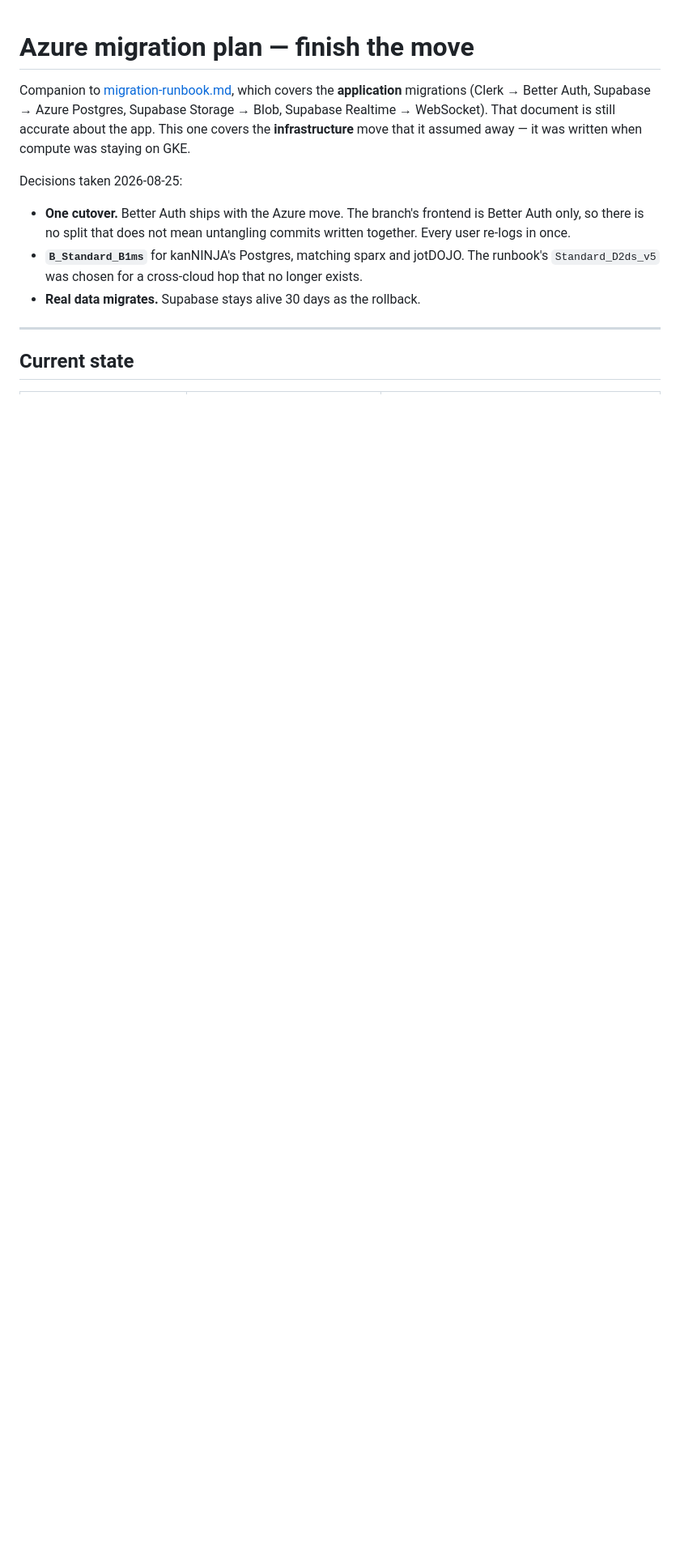
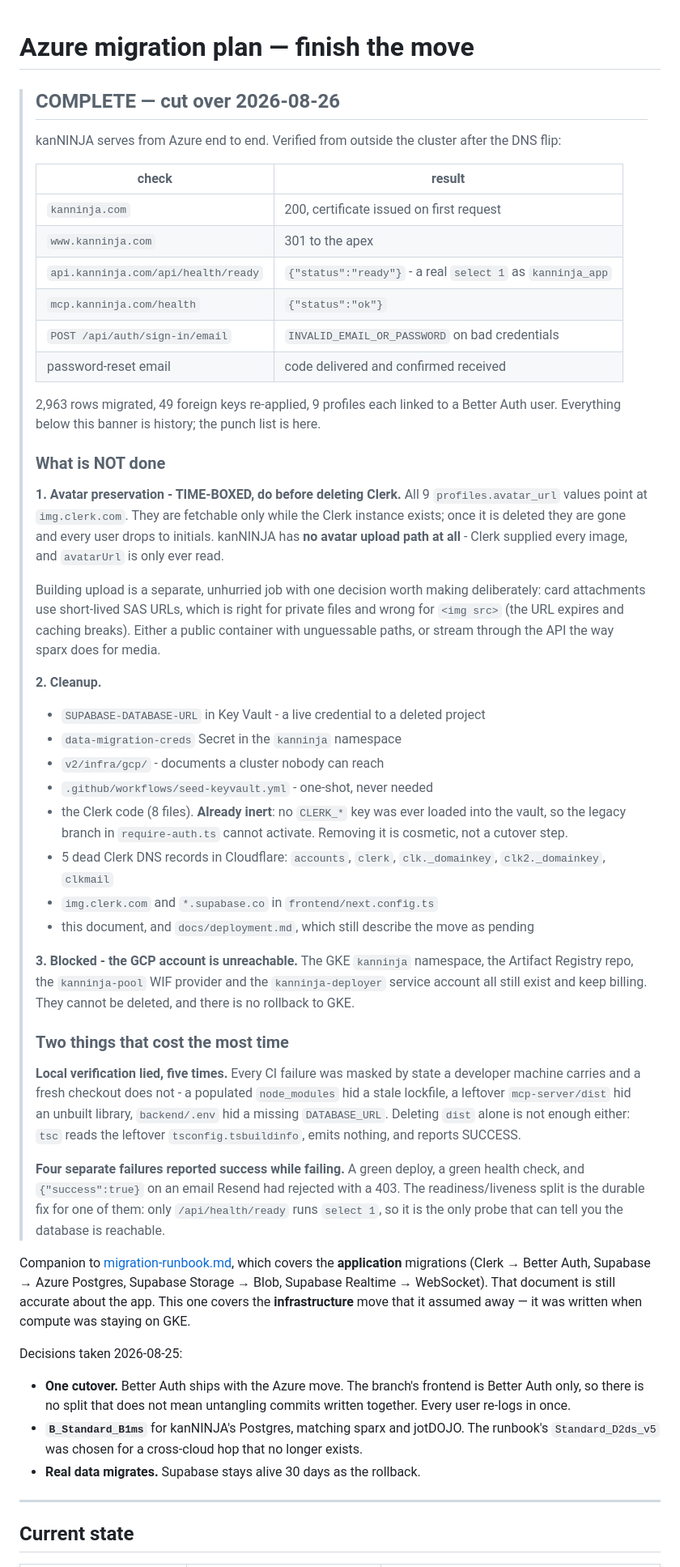
Before and after one commit to brandonkorous/kanninja, a Markdown page: docs/azure-migration-plan.md, the part around the change. Shown at 81% size. GitHub-like rendering; blank space fills up the shorter version.

Commit message:
docs: mark the Azure migration complete, and record what is not
Cut over 2026-08-26. The banner carries the post-flip verification — including
the readiness probe answering a real `select 1` as kanninja_app through the
public edge, and a password-reset code that actually arrived — so the claim is
checkable rather than asserted.

The punch list is the useful half. Avatar preservation is TIME-BOXED: every
profiles.avatar_url points at img.clerk.com and is fetchable only while the
Clerk instance lives, and kanNINJA has no avatar upload path at all because
Clerk supplied every image. Deleting Clerk first loses them permanently.

Also records that the GKE namespace, Artifact Registry repo, WIF pool and
deployer SA cannot be deleted — the GCP account is unreachable — so they keep
billing and there is no rollback.

```diff
--- a/docs/azure-migration-plan.md
+++ b/docs/azure-migration-plan.md
@@ -1,4 +1,71 @@
 # Azure migration plan — finish the move
+
+> ## COMPLETE — cut over 2026-08-26
+>
+> kanNINJA serves from Azure end to end. Verified from outside the cluster after
+> the DNS flip:
+>
+> | check | result |
+> |---|---|
+> | `kanninja.com` | 200, certificate issued on first request |
+> | `www.kanninja.com` | 301 to the apex |
+> | `api.kanninja.com/api/health/ready` | `{"status":"ready"}` - a real `select 1` as `kanninja_app` |
+> | `mcp.kanninja.com/health` | `{"status":"ok"}` |
+> | `POST /api/auth/sign-in/email` | `INVALID_EMAIL_OR_PASSWORD` on bad credentials |
+> | password-reset email | code delivered and confirmed received |
+>
+> 2,963 rows migrated, 49 foreign keys re-applied, 9 profiles each linked to a
+> Better Auth user. Everything below this banner is history; the punch list is
+> here.
+>
+> ### What is NOT done
+>
+> **1. Avatar preservation - TIME-BOXED, do before deleting Clerk.**
+> All 9 `profiles.avatar_url` values point at `img.clerk.com`. They are fetchable
+> only while the Clerk instance exists; once it is deleted they are gone and every
+> user drops to initials. kanNINJA has **no avatar upload path at all** - Clerk
+> supplied every image, and `avatarUrl` is only ever read.
+>
+> Building upload is a separate, unhurried job with one decision worth making
+> deliberately: card attachments use short-lived SAS URLs, which is right for
+> private files and wrong for `<img src>` (the URL expires and caching breaks).
+> Either a public container with unguessable paths, or stream through the API the
+> way sparx does for media.
+>
+> **2. Cleanup.**
+> - `SUPABASE-DATABASE-URL` in Key Vault - a live credential to a deleted project
+> - `data-migration-creds` Secret in the `kanninja` namespace
+> - `v2/infra/gcp/` - documents a cluster nobody can reach
+> - `.github/workflows/seed-keyvault.yml` - one-shot, never needed
+> - the Clerk code (8 files). **Already inert**: no `CLERK_*` key was ever loaded
+>   into the vault, so the legacy branch in `require-auth.ts` cannot activate.
+>   Removing it is cosmetic, not a cutover step.
+> - 5 dead Clerk DNS records in Cloudflare: `accounts`, `clerk`, `clk._domainkey`,
+>   `clk2._domainkey`, `clkmail`
+> - `img.clerk.com` and `*.supabase.co` in `frontend/next.config.ts`
+> - this document, and `docs/deployment.md`, which still describe the move as
+>   pending
+>
+> **3. Blocked - the GCP account is unreachable.**
+> The GKE `kanninja` namespace, the Artifact Registry repo, the `kanninja-pool`
+> WIF provider and the `kanninja-deployer` service account all still exist and
+> keep billing. They cannot be deleted, and there is no rollback to GKE.
+>
+> ### Two things that cost the most time
+>
+> **Local verification lied, five times.** Every CI failure was masked by state a
+> developer machine carries and a fresh checkout does not - a populated
+> `node_modules` hid a stale lockfile, a leftover `mcp-server/dist` hid an unbuilt
+> library, `backend/.env` hid a missing `DATABASE_URL`. Deleting `dist` alone is
+> not enough either: `tsc` reads the leftover `tsconfig.tsbuildinfo`, emits
+> nothing, and reports SUCCESS.
+>
+> **Four separate failures reported success while failing.** A green deploy, a
+> green health check, and `{"success":true}` on an email Resend had rejected with
+> a 403. The readiness/liveness split is the durable fix for one of them: only
+> `/api/health/ready` runs `select 1`, so it is the only probe that can tell you
+> the database is reachable.
+
 
 Companion to [migration-runbook.md](./migration-runbook.md), which covers the
 **application** migrations (Clerk → Better Auth, Supabase → Azure Postgres,
```
